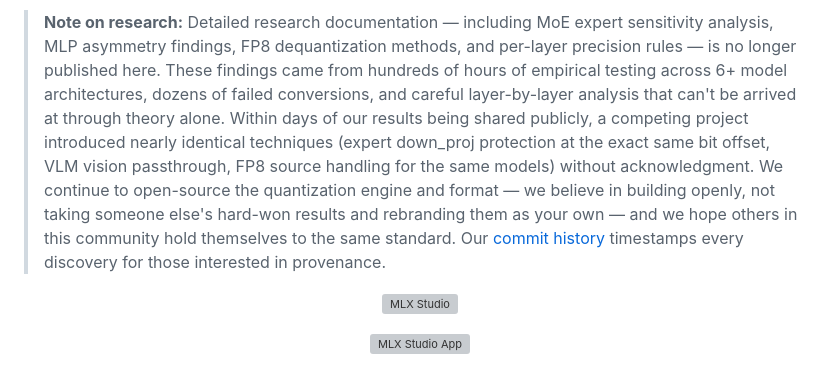
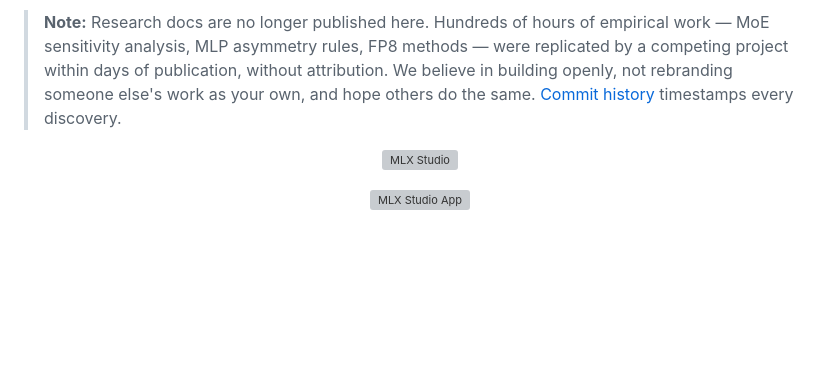
Before and after one commit to FiditeNemini/jangq, a Markdown page: README.md, the part around the change. GitHub-like rendering; blank space fills up the shorter version; grey boxes are pictures that could not be loaded.

Commit message:
Shorten research note

```diff
--- a/README.md
+++ b/README.md
@@ -1,4 +1,4 @@
-> **Note on research:** Detailed research documentation — including MoE expert sensitivity analysis, MLP asymmetry findings, FP8 dequantization methods, and per-layer precision rules — is no longer published here. These findings came from hundreds of hours of empirical testing across 6+ model architectures, dozens of failed conversions, and careful layer-by-layer analysis that can't be arrived at through theory alone. Within days of our results being shared publicly, a competing project introduced nearly identical techniques (expert down_proj protection at the exact same bit offset, VLM vision passthrough, FP8 source handling for the same models) without acknowledgment. We continue to open-source the quantization engine and format — we believe in building openly, not taking someone else's hard-won results and rebranding them as your own — and we hope others in this community hold themselves to the same standard. Our [commit history](https://github.com/jjang-ai/jangq/commits/main) timestamps every discovery for those interested in provenance.
+> **Note:** Research docs are no longer published here. Hundreds of hours of empirical work — MoE sensitivity analysis, MLP asymmetry rules, FP8 methods — were replicated by a competing project within days of publication, without attribution. We believe in building openly, not rebranding someone else's work as your own, and hope others do the same. [Commit history](https://github.com/jjang-ai/jangq/commits/main) timestamps every discovery.
 
 <p align="center">
   <a href="https://mlx.studio"><img src="https://raw.githubusercontent.com/jjang-ai/jangq/main/assets/mlx-studio-light.png" alt="MLX Studio" width="500"></a>
```
